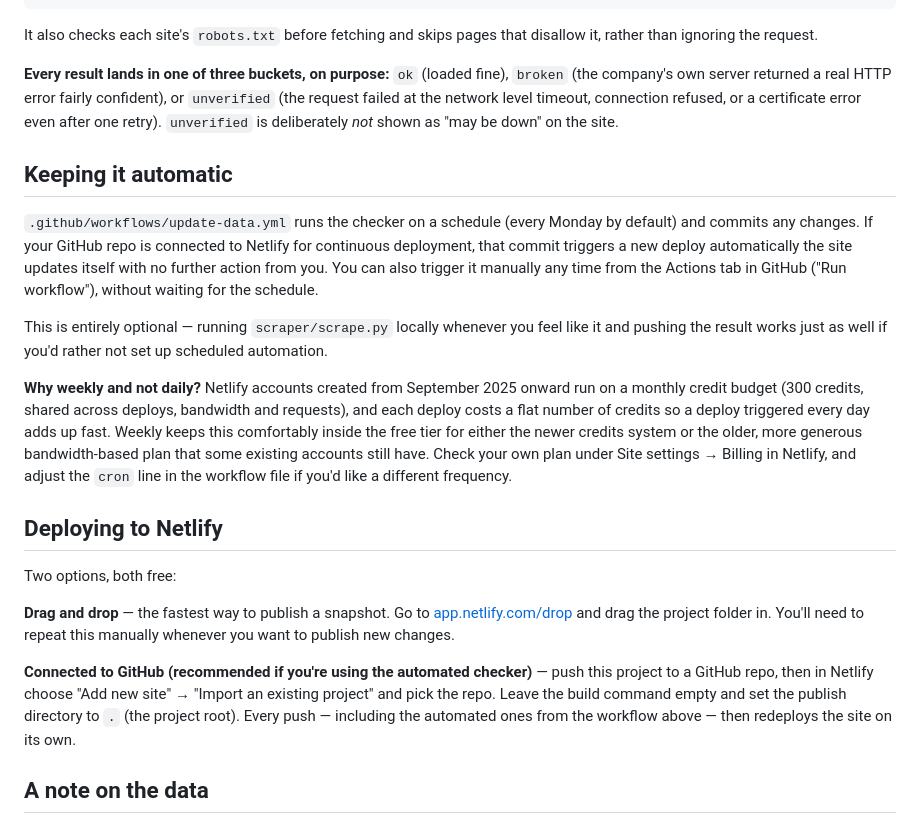
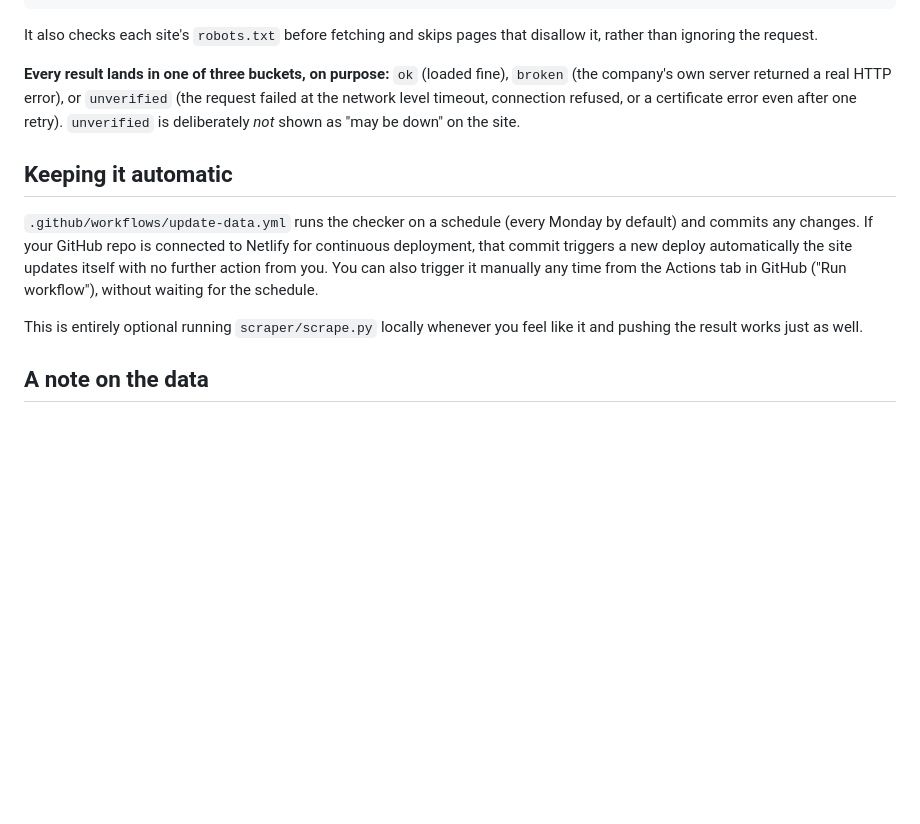
Before and after one commit to 004Elvis/nairobi-ict-directory, a Markdown page: README.md, the part around one of its changes. Drawn GitHub-style; blank space fills up the shorter version.

```diff
--- a/README.md
+++ b/README.md
@@ -119,8 +81,7 @@ It also checks each site's `robots.txt` before fetching and skips pages
 that disallow it, rather than ignoring the request.
 
 **Every result lands in one of three buckets, on purpose:** `ok` (loaded
-fine), `broken` (the company's own server returned a real HTTP error
-fairly confident), or `unverified` (the request failed at the network
+fine), `broken` (the company's own server returned a real HTTP error), or `unverified` (the request failed at the network
 level timeout, connection refused, or a certificate error even after
 one retry). `unverified` is deliberately *not* shown as "may be down" on
 the site.
@@ -134,34 +95,9 @@ deploy automatically the site updates itself with no further action
 from you. You can also trigger it manually any time from the Actions tab
 in GitHub ("Run workflow"), without waiting for the schedule.
 
-This is entirely optional — running `scraper/scrape.py` locally whenever
-you feel like it and pushing the result works just as well if you'd rather
-not set up scheduled automation.
+This is entirely optional running `scraper/scrape.py` locally whenever
+you feel like it and pushing the result works just as well.
 
-**Why weekly and not daily?** Netlify accounts created from September 2025
-onward run on a monthly credit budget (300 credits, shared across deploys,
-bandwidth and requests), and each deploy costs a flat number of credits
-so a deploy triggered every day adds up fast. Weekly keeps this comfortably
-inside the free tier for either the newer credits system or the older,
-more generous bandwidth-based plan that some existing accounts still have.
-Check your own plan under Site settings → Billing in Netlify, and adjust
-the `cron` line in the workflow file if you'd like a different frequency.
-
-## Deploying to Netlify
-
-Two options, both free:
-
-**Drag and drop** — the fastest way to publish a snapshot. Go to
-[app.netlify.com/drop](https://app.netlify.com/drop) and drag the project
-folder in. You'll need to repeat this manually whenever you want to
-publish new changes.
-
-**Connected to GitHub (recommended if you're using the automated checker)**
-— push this project to a GitHub repo, then in Netlify choose "Add new
-site" → "Import an existing project" and pick the repo. Leave the build
-command empty and set the publish directory to `.` (the project root).
-Every push — including the automated ones from the workflow above — then
-redeploys the site on its own.
 
 ## A note on the data
 
```
Also changed, not shown: other parts of README.md (+5 -43 lines).
